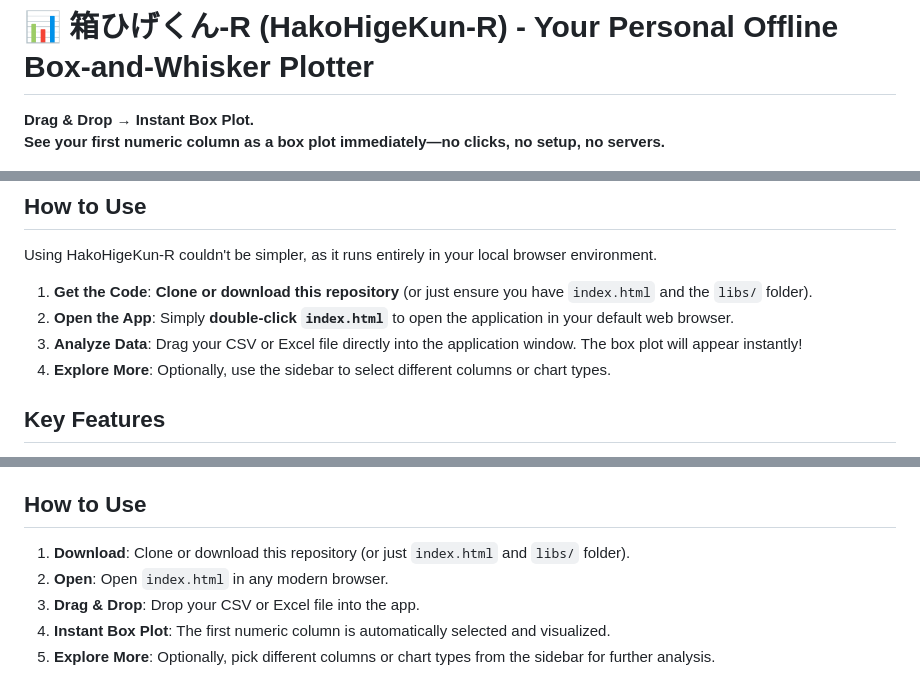
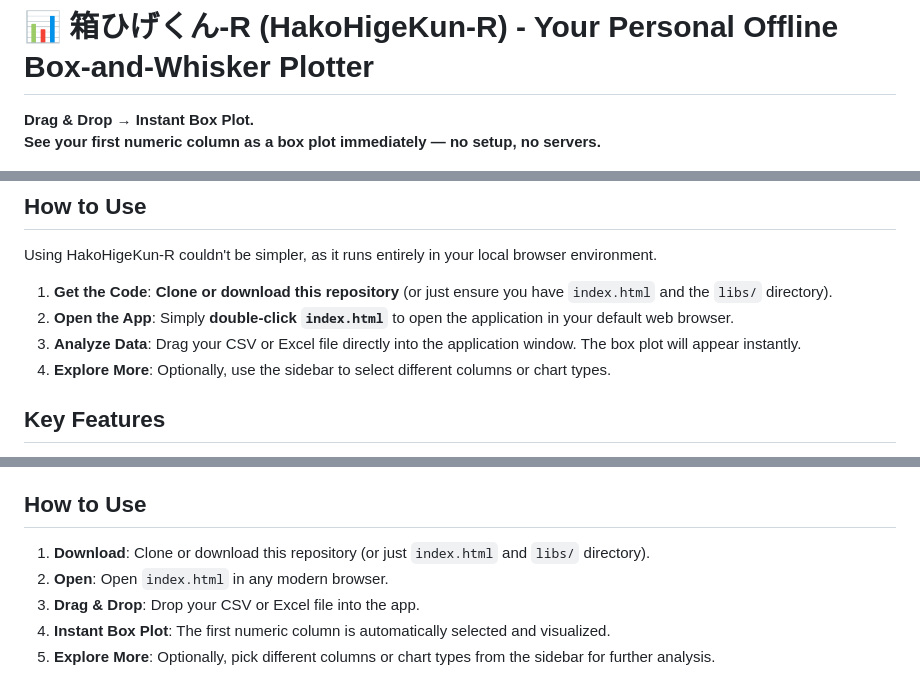
Before and after one commit to btklab/HakoHigeKun-R, a Markdown page: README.md, 3 parts joined by grey strips. Drawn GitHub-style.

Commit message:
Fix-Readme

```diff
--- a/README.md
+++ b/README.md
@@ -1,7 +1,7 @@
 # 📊 箱ひげくん-R (HakoHigeKun-R) - Your Personal Offline Box-and-Whisker Plotter
 
 **Drag & Drop → Instant Box Plot.**
-**See your first numeric column as a box plot immediately—no clicks, no setup, no servers.**
+**See your first numeric column as a box plot immediately — no setup, no servers.**
 
 ![HakoHigeKun-R's UI](img/img-ui.png)
 
@@ -25,9 +25,9 @@ Beyond instant box plots, **HakoHigeKun-R** also provides simple statistical cha
 
 Using HakoHigeKun-R couldn't be simpler, as it runs entirely in your local browser environment.
 
-1. **Get the Code**: **Clone or download this repository** (or just ensure you have `index.html` and the `libs/` folder).
+1. **Get the Code**: **Clone or download this repository** (or just ensure you have `index.html` and the `libs/` directory).
 2. **Open the App**: Simply **double-click `index.html`** to open the application in your default web browser.
-3. **Analyze Data**: Drag your CSV or Excel file directly into the application window. The box plot will appear instantly!
+3. **Analyze Data**: Drag your CSV or Excel file directly into the application window. The box plot will appear instantly.
 4. **Explore More**: Optionally, use the sidebar to select different columns or chart types.
 
 ## Key Features
@@ -53,7 +53,7 @@ Using HakoHigeKun-R couldn't be simpler, as it runs entirely in your local brows
 
 ## How to Use
 
-1. **Download**: Clone or download this repository (or just `index.html` and `libs/` folder).
+1. **Download**: Clone or download this repository (or just `index.html` and `libs/` directory).
 2. **Open**: Open `index.html` in any modern browser.
 3. **Drag & Drop**: Drop your CSV or Excel file into the app.
 4. **Instant Box Plot**: The first numeric column is automatically selected and visualized.
```
